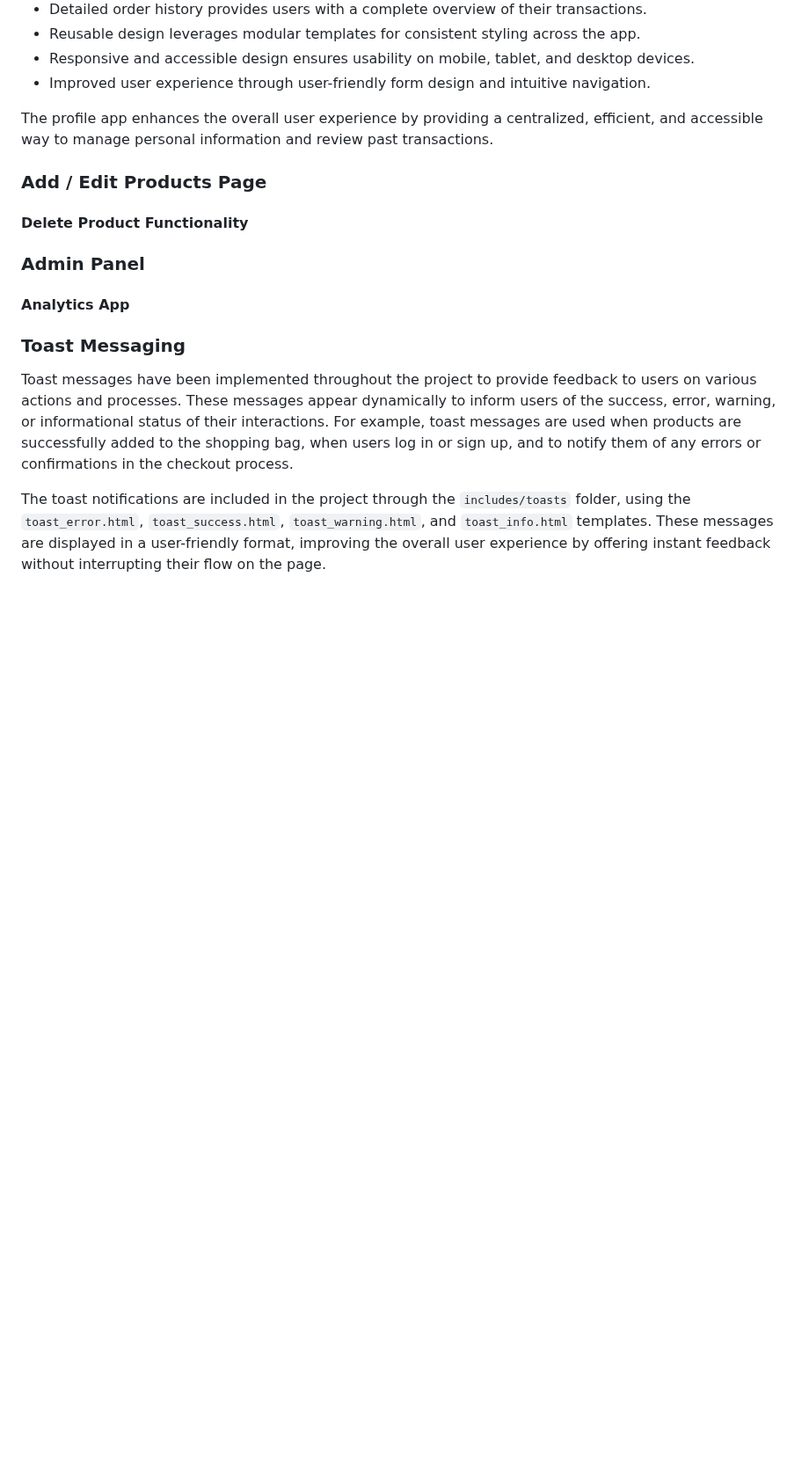
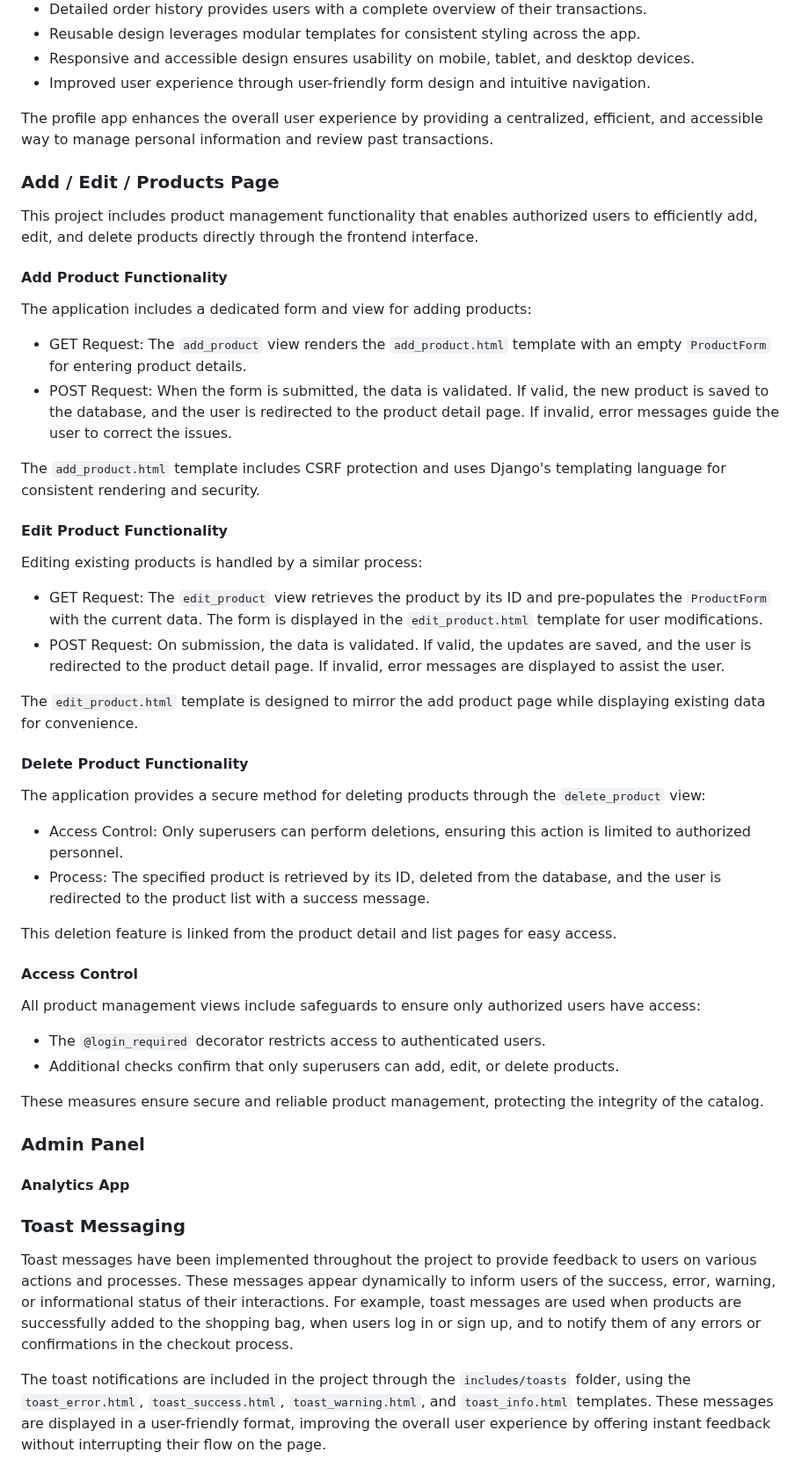
Before and after one commit to jdohertydev/maison_lavaux, a Markdown page: README.md, the part around the change. Shown at 88% size. Rendered like a GitHub page; blank space fills up the shorter version.

Commit message:
Add information about project management in the readme

```diff
--- a/README.md
+++ b/README.md
@@ -681,10 +681,45 @@ The profile app provides users with a personalized area to manage their default
 
 The profile app enhances the overall user experience by providing a centralized, efficient, and accessible way to manage personal information and review past transactions.
 
-### Add / Edit Products Page
-
+### Add / Edit / Products Page
+
+This project includes product management functionality that enables authorized users to efficiently add, edit, and delete products directly through the frontend interface.
+
+#### Add Product Functionality
+
+The application includes a dedicated form and view for adding products:
+
+- GET Request: The `add_product` view renders the `add_product.html` template with an empty `ProductForm` for entering product details.
+- POST Request: When the form is submitted, the data is validated. If valid, the new product is saved to the database, and the user is redirected to the product detail page. If invalid, error messages guide the user to correct the issues.
+
+The `add_product.html` template includes CSRF protection and uses Django's templating language for consistent rendering and security.
+
+#### Edit Product Functionality
+
+Editing existing products is handled by a similar process:
+
+- GET Request: The `edit_product` view retrieves the product by its ID and pre-populates the `ProductForm` with the current data. The form is displayed in the `edit_product.html` template for user modifications.
+- POST Request: On submission, the data is validated. If valid, the updates are saved, and the user is redirected to the product detail page. If invalid, error messages are displayed to assist the user.
+
+The `edit_product.html` template is designed to mirror the add product page while displaying existing data for convenience.
 
 #### Delete Product Functionality
+
+The application provides a secure method for deleting products through the `delete_product` view:
+
+- Access Control: Only superusers can perform deletions, ensuring this action is limited to authorized personnel.
+- Process: The specified product is retrieved by its ID, deleted from the database, and the user is redirected to the product list with a success message.
+
+This deletion feature is linked from the product detail and list pages for easy access.
+
+#### Access Control
+
+All product management views include safeguards to ensure only authorized users have access:
+
+- The `@login_required` decorator restricts access to authenticated users.
+- Additional checks confirm that only superusers can add, edit, or delete products.
+
+These measures ensure secure and reliable product management, protecting the integrity of the catalog.
 
 ### Admin Panel
 
```
